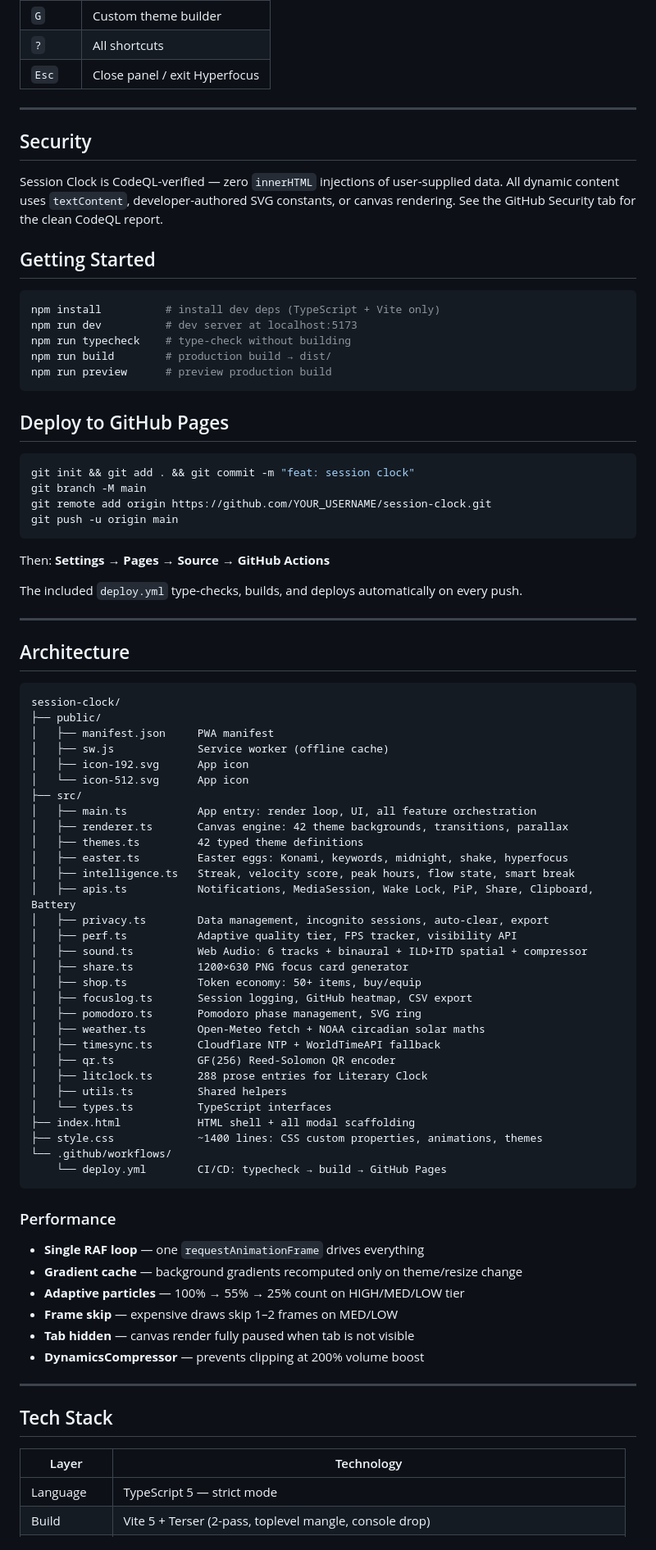
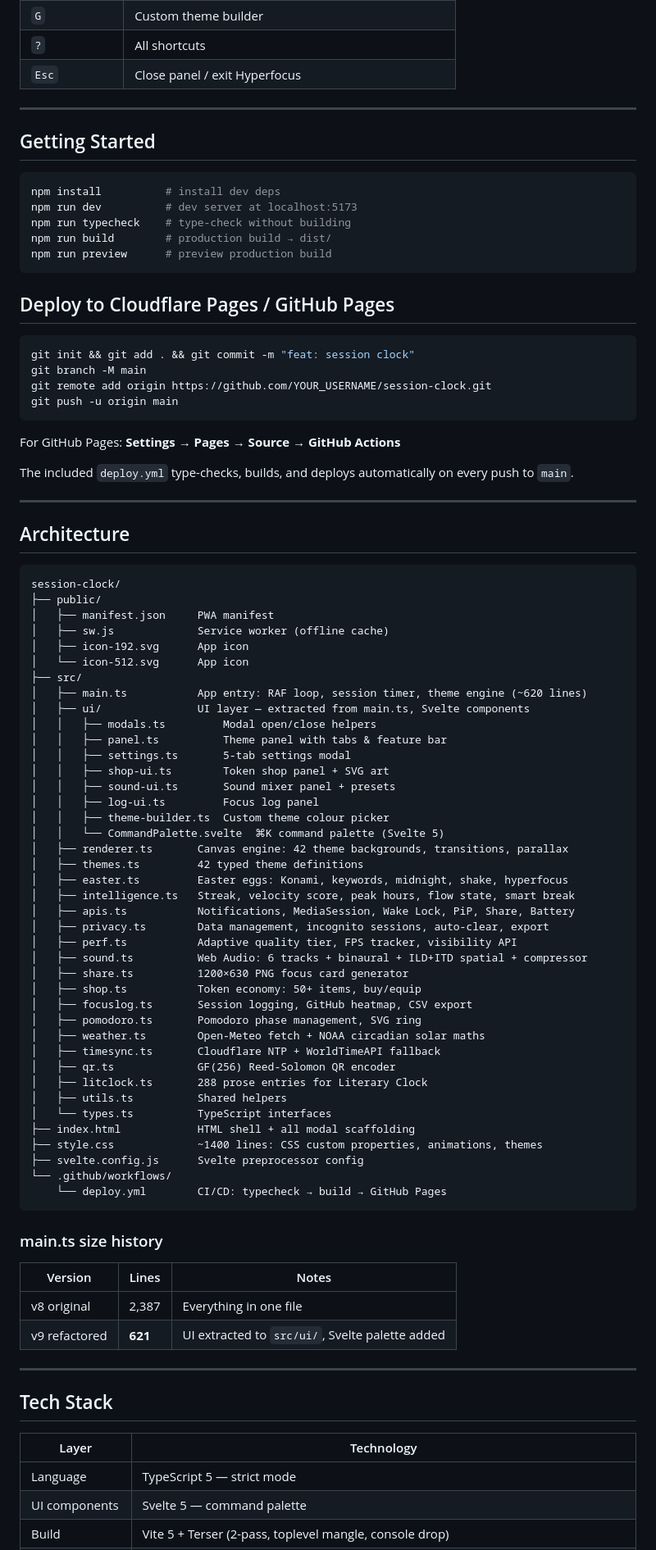
Before and after one commit to ADJ189/Accurate-Time-, a Markdown page: README.md, the part around one of its changes. Shown at 82% size. Drawn GitHub-style.

````diff
--- a/README.md
+++ b/README.md
@@ -165,21 +157,17 @@ There are 8 hidden easter eggs. Discover them yourself — or read on.
 
 ---
 
-## Security
-
-Session Clock is CodeQL-verified — zero `innerHTML` injections of user-supplied data. All dynamic content uses `textContent`, developer-authored SVG constants, or canvas rendering. See the GitHub Security tab for the clean CodeQL report.
-
 ## Getting Started
 
 ```bash
-npm install          # install dev deps (TypeScript + Vite only)
+npm install          # install dev deps
 npm run dev          # dev server at localhost:5173
 npm run typecheck    # type-check without building
 npm run build        # production build → dist/
 npm run preview      # preview production build
 ```
 
-## Deploy to GitHub Pages
+## Deploy to Cloudflare Pages / GitHub Pages
 
 ```bash
 git init && git add . && git commit -m "feat: session clock"
@@ -188,9 +176,9 @@ git remote add origin https://github.com/YOUR_USERNAME/session-clock.git
 git push -u origin main
 ```
 
-Then: **Settings → Pages → Source → GitHub Actions**
+For GitHub Pages: **Settings → Pages → Source → GitHub Actions**
 
-The included `deploy.yml` type-checks, builds, and deploys automatically on every push.
+The included `deploy.yml` type-checks, builds, and deploys automatically on every push to `main`.
 
 ---
 
@@ -204,12 +192,21 @@ session-clock/
 │   ├── icon-192.svg      App icon
 │   └── icon-512.svg      App icon
 ├── src/
-│   ├── main.ts           App entry: render loop, UI, all feature orchestration
+│   ├── main.ts           App entry: RAF loop, session timer, theme engine (~620 lines)
+│   ├── ui/               UI layer — extracted from main.ts, Svelte components
+│   │   ├── modals.ts         Modal open/close helpers
+│   │   ├── panel.ts          Theme panel with tabs & feature bar
+│   │   ├── settings.ts       5-tab settings modal
+│   │   ├── shop-ui.ts        Token shop panel + SVG art
+│   │   ├── sound-ui.ts       Sound mixer panel + presets
+│   │   ├── log-ui.ts         Focus log panel
+│   │   ├── theme-builder.ts  Custom theme colour picker
+│   │   └── CommandPalette.svelte  ⌘K command palette (Svelte 5)
 │   ├── renderer.ts       Canvas engine: 42 theme backgrounds, transitions, parallax
 │   ├── themes.ts         42 typed theme definitions
 │   ├── easter.ts         Easter eggs: Konami, keywords, midnight, shake, hyperfocus
 │   ├── intelligence.ts   Streak, velocity score, peak hours, flow state, smart break
-│   ├── apis.ts           Notifications, MediaSession, Wake Lock, PiP, Share, Clipboard, Battery
+│   ├── apis.ts           Notifications, MediaSession, Wake Lock, PiP, Share, Battery
 │   ├── privacy.ts        Data management, incognito sessions, auto-clear, export
 │   ├── perf.ts           Adaptive quality tier, FPS tracker, visibility API
 │   ├── sound.ts          Web Audio: 6 tracks + binaural + ILD+ITD spatial + compressor
@@ -225,18 +222,16 @@ session-clock/
 │   └── types.ts          TypeScript interfaces
 ├── index.html            HTML shell + all modal scaffolding
 ├── style.css             ~1400 lines: CSS custom properties, animations, themes
+├── svelte.config.js      Svelte preprocessor config
 └── .github/workflows/
     └── deploy.yml        CI/CD: typecheck → build → GitHub Pages
 ```
 
-### Performance
-
-- **Single RAF loop** — one `requestAnimationFrame` drives everything
-- **Gradient cache** — background gradients recomputed only on theme/resize change
-- **Adaptive particles** — 100% → 55% → 25% count on HIGH/MED/LOW tier
-- **Frame skip** — expensive draws skip 1–2 frames on MED/LOW
-- **Tab hidden** — canvas render fully paused when tab is not visible
-- **DynamicsCompressor** — prevents clipping at 200% volume boost
+### main.ts size history
+| Version | Lines | Notes |
+|---|---|---|
+| v8 original | 2,387 | Everything in one file |
+| v9 refactored | **621** | UI extracted to `src/ui/`, Svelte palette added |
 
 ---
 
@@ -245,4 +240,5 @@ session-clock/
 | Layer | Technology |
 |---|---|
 | Language | TypeScript 5 — strict mode |
+| UI components | Svelte 5 — command palette |
 | Build | Vite 5 + Terser (2-pass, toplevel mangle, console drop) |
````
Also changed, not shown: other parts of README.md (+40 -47 lines).
